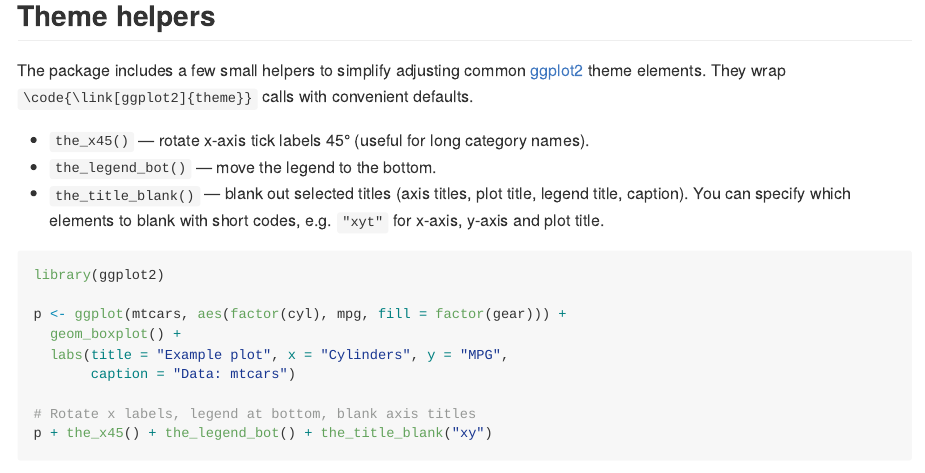
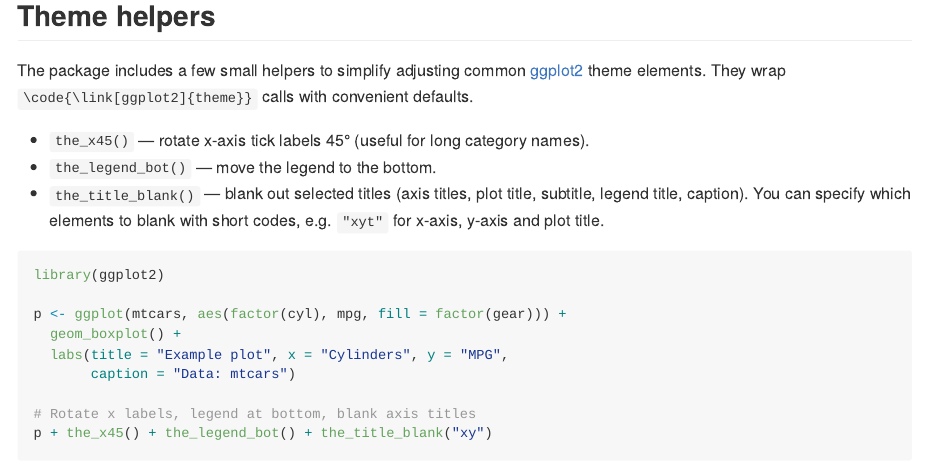
Before and after one commit to jhuovari/ggcustom, an R Markdown document (README.Rmd): the page in a window 1100 px wide, from 4260 px down. The pictures show the output file README.md that the author committed with the source, drawn offline in the style of GitHub.

Commit message:
the_title_blank subtitle

````diff
--- a/README.Rmd
+++ b/README.Rmd
@@ -172,8 +172,8 @@ The package includes a few small helpers to simplify adjusting common
 - `the_x45()` — rotate x-axis tick labels 45° (useful for long category names).
 - `the_legend_bot()` — move the legend to the bottom.
 - `the_title_blank()` — blank out selected titles (axis titles, plot title,
-  legend title, caption). You can specify which elements to blank with short
-  codes, e.g. `"xyt"` for x-axis, y-axis and plot title.
+  subtitle, legend title, caption). You can specify which elements to blank
+  with short codes, e.g. `"xyt"` for x-axis, y-axis and plot title.
 
 ```{r, message=FALSE}
 library(ggplot2)
````
Also changed, not shown: R/theme_elements.R (+9 -4 lines), README.md, 4 other files.
